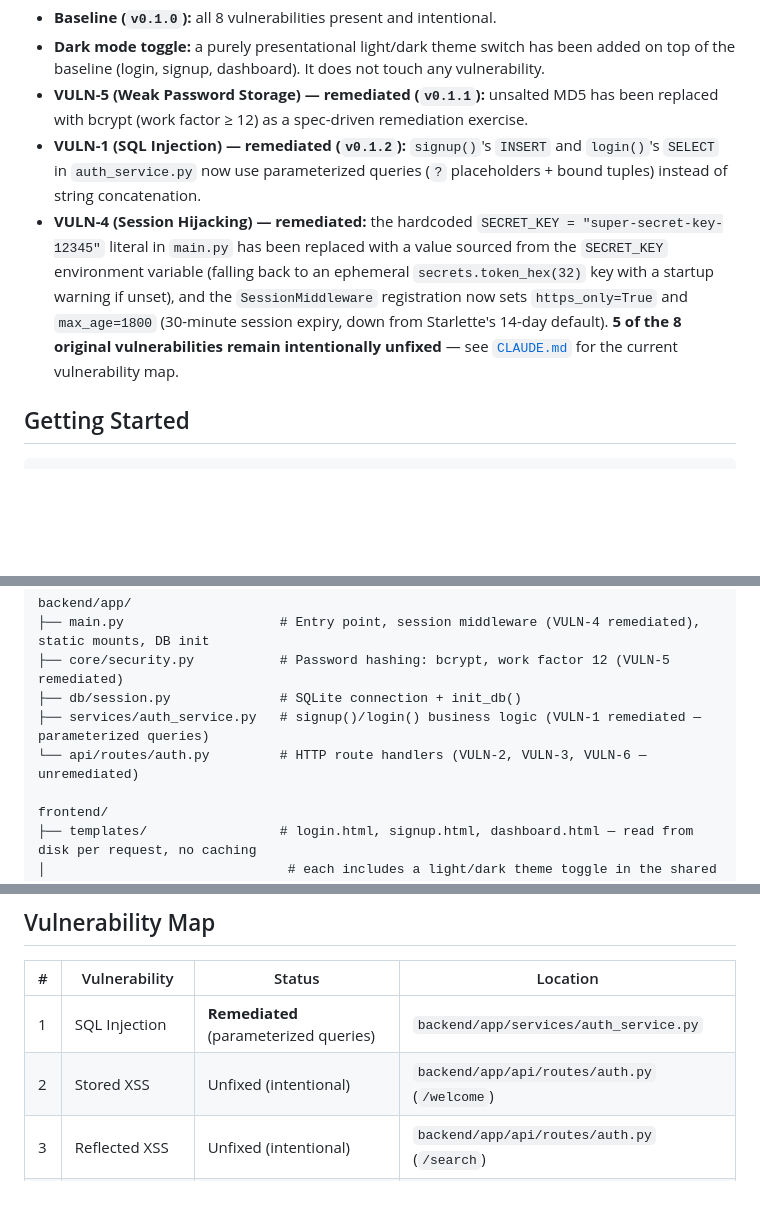
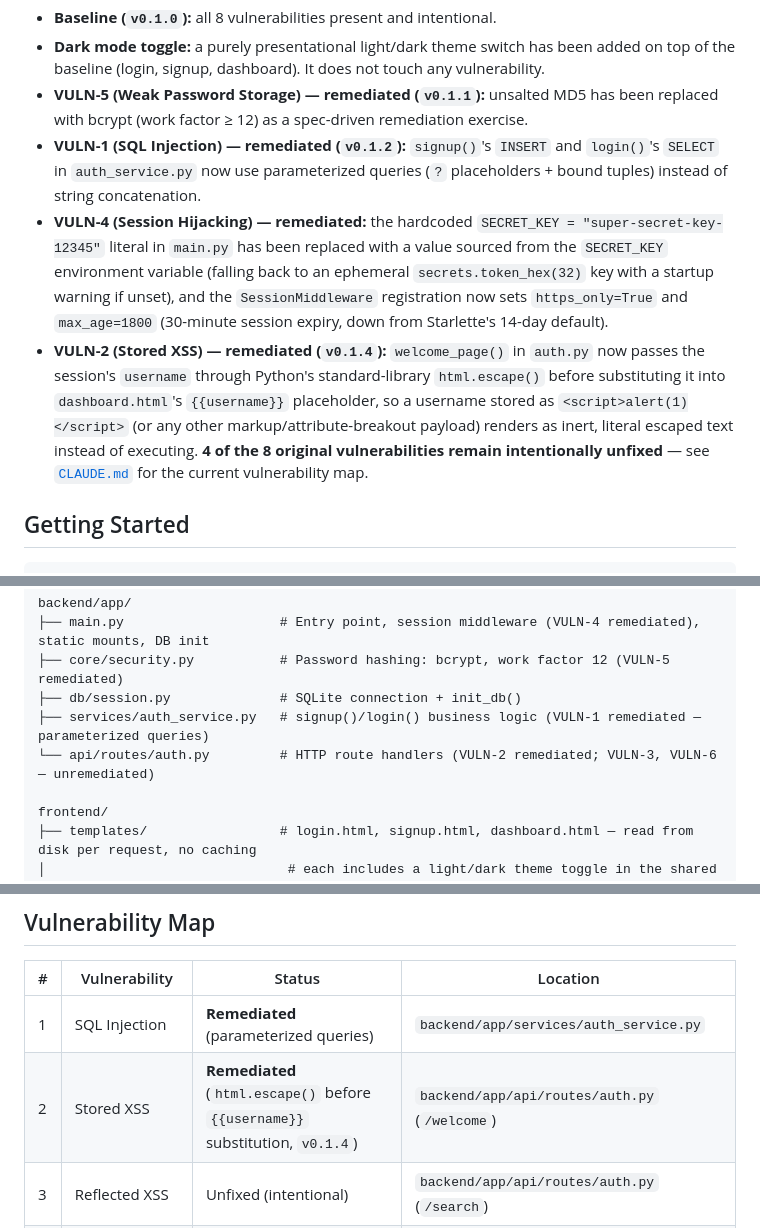
Before and after one commit to UsmanTariq-542/vuln-web-app, a Markdown page: README.md, 3 parts joined by grey strips. GitHub-like rendering; blank space fills up the shorter version.

Commit message:
Update README.md and CLAUDE.md file after fixing stored-xss vulnerability

```diff
--- a/README.md
+++ b/README.md
@@ -12,7 +12,8 @@ An intentionally vulnerable web application built for hands-on OWASP Top 10 secu
 - **Dark mode toggle:** a purely presentational light/dark theme switch has been added on top of the baseline (login, signup, dashboard). It does not touch any vulnerability.
 - **VULN-5 (Weak Password Storage) — remediated (`v0.1.1`):** unsalted MD5 has been replaced with bcrypt (work factor ≥ 12) as a spec-driven remediation exercise.
 - **VULN-1 (SQL Injection) — remediated (`v0.1.2`):** `signup()`'s `INSERT` and `login()`'s `SELECT` in `auth_service.py` now use parameterized queries (`?` placeholders + bound tuples) instead of string concatenation.
-- **VULN-4 (Session Hijacking) — remediated:** the hardcoded `SECRET_KEY = "super-secret-key-12345"` literal in `main.py` has been replaced with a value sourced from the `SECRET_KEY` environment variable (falling back to an ephemeral `secrets.token_hex(32)` key with a startup warning if unset), and the `SessionMiddleware` registration now sets `https_only=True` and `max_age=1800` (30-minute session expiry, down from Starlette's 14-day default). **5 of the 8 original vulnerabilities remain intentionally unfixed** — see [`CLAUDE.md`](./CLAUDE.md) for the current vulnerability map.
+- **VULN-4 (Session Hijacking) — remediated:** the hardcoded `SECRET_KEY = "super-secret-key-12345"` literal in `main.py` has been replaced with a value sourced from the `SECRET_KEY` environment variable (falling back to an ephemeral `secrets.token_hex(32)` key with a startup warning if unset), and the `SessionMiddleware` registration now sets `https_only=True` and `max_age=1800` (30-minute session expiry, down from Starlette's 14-day default).
+- **VULN-2 (Stored XSS) — remediated (`v0.1.4`):** `welcome_page()` in `auth.py` now passes the session's `username` through Python's standard-library `html.escape()` before substituting it into `dashboard.html`'s `{{username}}` placeholder, so a username stored as `<script>alert(1)</script>` (or any other markup/attribute-breakout payload) renders as inert, literal escaped text instead of executing. **4 of the 8 original vulnerabilities remain intentionally unfixed** — see [`CLAUDE.md`](./CLAUDE.md) for the current vulnerability map.
 
 ## Getting Started
 
@@ -45,7 +46,7 @@ backend/app/
 ├── core/security.py           # Password hashing: bcrypt, work factor 12 (VULN-5 remediated)
 ├── db/session.py              # SQLite connection + init_db()
 ├── services/auth_service.py   # signup()/login() business logic (VULN-1 remediated — parameterized queries)
-└── api/routes/auth.py         # HTTP route handlers (VULN-2, VULN-3, VULN-6 — unremediated)
+└── api/routes/auth.py         # HTTP route handlers (VULN-2 remediated; VULN-3, VULN-6 — unremediated)
 
 frontend/
 ├── templates/                 # login.html, signup.html, dashboard.html — read from disk per request, no caching
@@ -63,7 +64,7 @@ frontend/
 | # | Vulnerability | Status | Location |
 |---|---|---|---|
 | 1 | SQL Injection | **Remediated** (parameterized queries) | `backend/app/services/auth_service.py` |
-| 2 | Stored XSS | Unfixed (intentional) | `backend/app/api/routes/auth.py` (`/welcome`) |
+| 2 | Stored XSS | **Remediated** (`html.escape()` before `{{username}}` substitution, `v0.1.4`) | `backend/app/api/routes/auth.py` (`/welcome`) |
 | 3 | Reflected XSS | Unfixed (intentional) | `backend/app/api/routes/auth.py` (`/search`) |
 | 4 | Session Hijacking | **Remediated** (env-sourced `SECRET_KEY`, `https_only`, `max_age=1800`) | `backend/app/main.py` |
 | 5 | Weak Password Storage | **Remediated** (bcrypt, work factor ≥ 12) | `backend/app/core/security.py` |
```
Also changed, not shown: other parts of README.md (+1 -0 lines), CLAUDE.md (+10 -5 lines).
